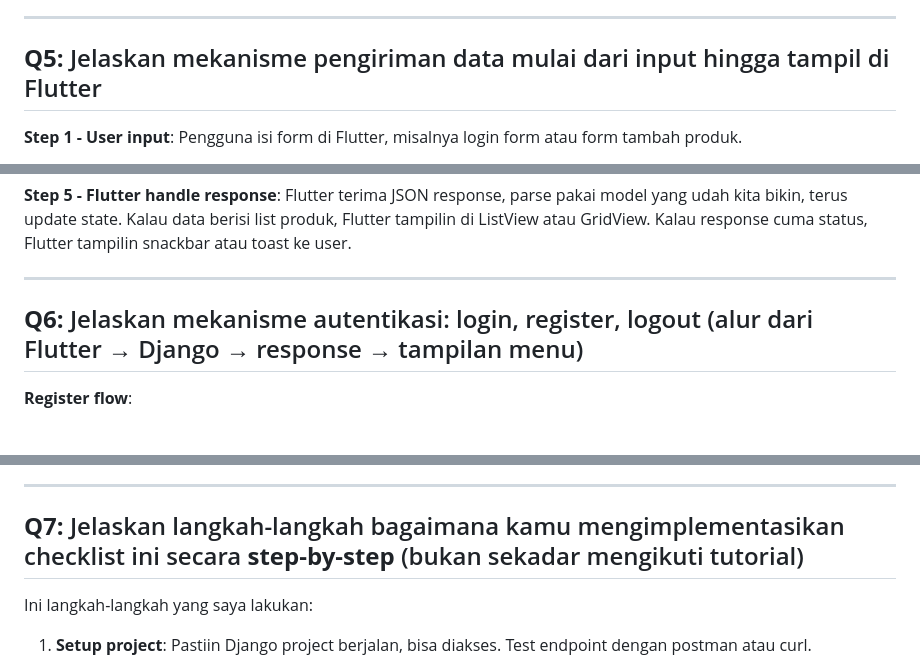
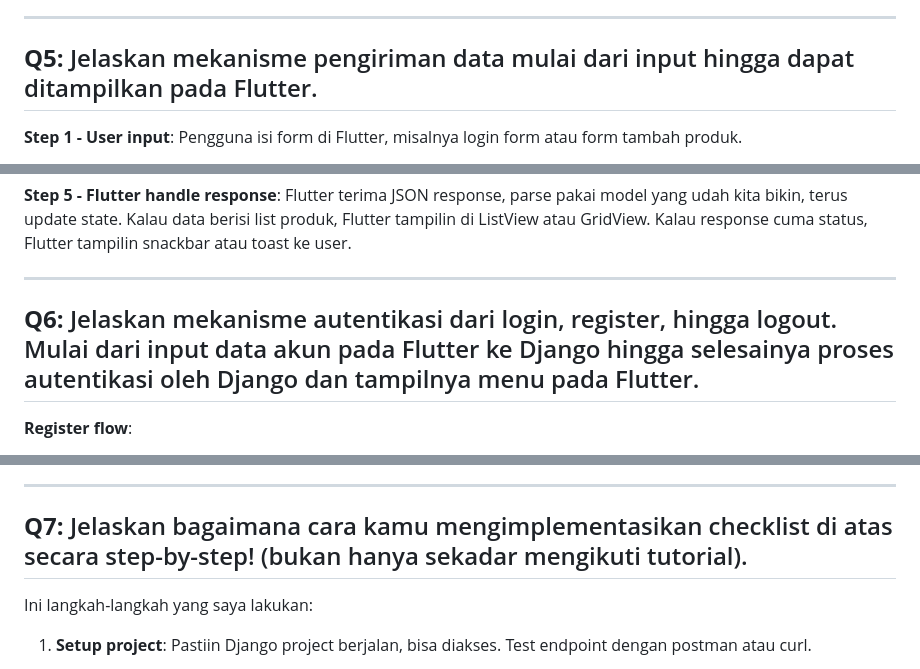
Before and after one commit to Delta-K-rist/nextjersey-mobile, a Markdown page: README.md, 3 parts joined by grey strips. Rendered like a GitHub page; folded sections open.

```diff
--- a/README.md
+++ b/README.md
@@ -57,7 +57,7 @@ Singkatnya: `http` itu alat generik, CookieRequest itu specialist untuk Django a
 
 ---
 
-## **Q5:** Jelaskan mekanisme pengiriman data mulai dari input hingga tampil di Flutter
+## **Q5:** Jelaskan mekanisme pengiriman data mulai dari input hingga dapat ditampilkan pada Flutter.
 
 **Step 1 - User input**: Pengguna isi form di Flutter, misalnya login form atau form tambah produk.
 
@@ -71,7 +71,7 @@ Singkatnya: `http` itu alat generik, CookieRequest itu specialist untuk Django a
 
 ---
 
-## **Q6:** Jelaskan mekanisme autentikasi: login, register, logout (alur dari Flutter → Django → response → tampilan menu)
+## **Q6:** Jelaskan mekanisme autentikasi dari login, register, hingga logout. Mulai dari input data akun pada Flutter ke Django hingga selesainya proses autentikasi oleh Django dan tampilnya menu pada Flutter.
 
 **Register flow**:
 - User isi form register (username, password, email) di Flutter
@@ -98,7 +98,7 @@ Singkatnya: `http` itu alat generik, CookieRequest itu specialist untuk Django a
 
 ---
 
-## **Q7:** Jelaskan langkah-langkah bagaimana kamu mengimplementasikan checklist ini secara **step-by-step** (bukan sekadar mengikuti tutorial)
+## **Q7:** Jelaskan bagaimana cara kamu mengimplementasikan checklist di atas secara step-by-step! (bukan hanya sekadar mengikuti tutorial).
 
 Ini langkah-langkah yang saya lakukan:
 
```
Also changed, not shown: other parts of README.md (+5 -5 lines).
